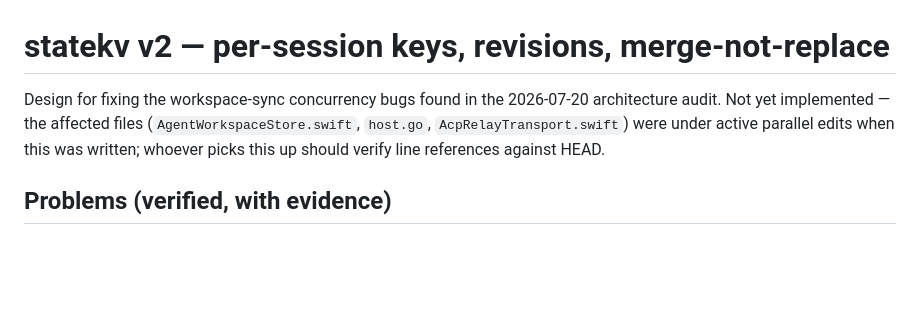
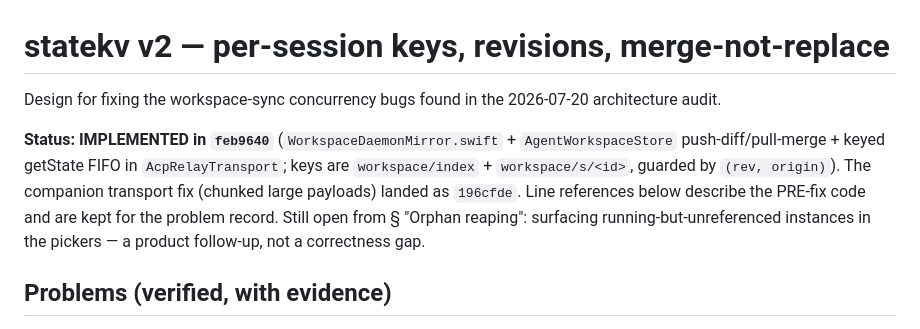
Before and after one commit to NovaShang/bento, a Markdown page: docs/statekv-design.md, the part around the change. Drawn GitHub-style; blank space fills up the shorter version.

Commit message:
docs: mark statekv v2 design as implemented (feb9640/196cfde)
Co-Authored-By: Claude Fable 5 <noreply@anthropic.com>

```diff
--- a/docs/statekv-design.md
+++ b/docs/statekv-design.md
@@ -1,10 +1,16 @@
 # statekv v2 — per-session keys, revisions, merge-not-replace
 
 Design for fixing the workspace-sync concurrency bugs found in the
-2026-07-20 architecture audit. Not yet implemented — the affected files
-(`AgentWorkspaceStore.swift`, `host.go`, `AcpRelayTransport.swift`) were
-under active parallel edits when this was written; whoever picks this up
-should verify line references against HEAD.
+2026-07-20 architecture audit.
+
+**Status: IMPLEMENTED in `feb9640`** (`WorkspaceDaemonMirror.swift` +
+`AgentWorkspaceStore` push-diff/pull-merge + keyed getState FIFO in
+`AcpRelayTransport`; keys are `workspace/index` + `workspace/s/<id>`,
+guarded by `(rev, origin)`). The companion transport fix (chunked large
+payloads) landed as `196cfde`. Line references below describe the
+PRE-fix code and are kept for the problem record. Still open from §
+"Orphan reaping": surfacing running-but-unreferenced instances in the
+pickers — a product follow-up, not a correctness gap.
 
 ## Problems (verified, with evidence)
 
```
